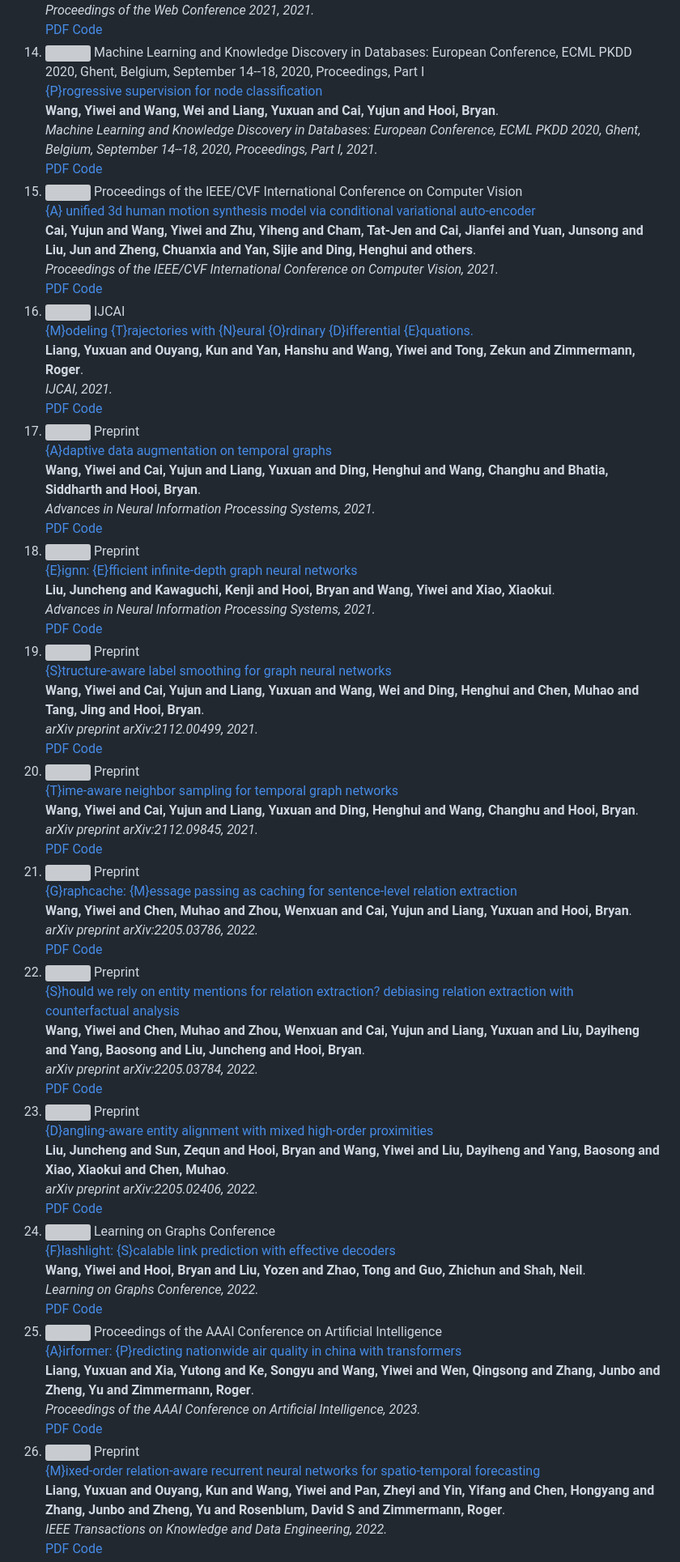
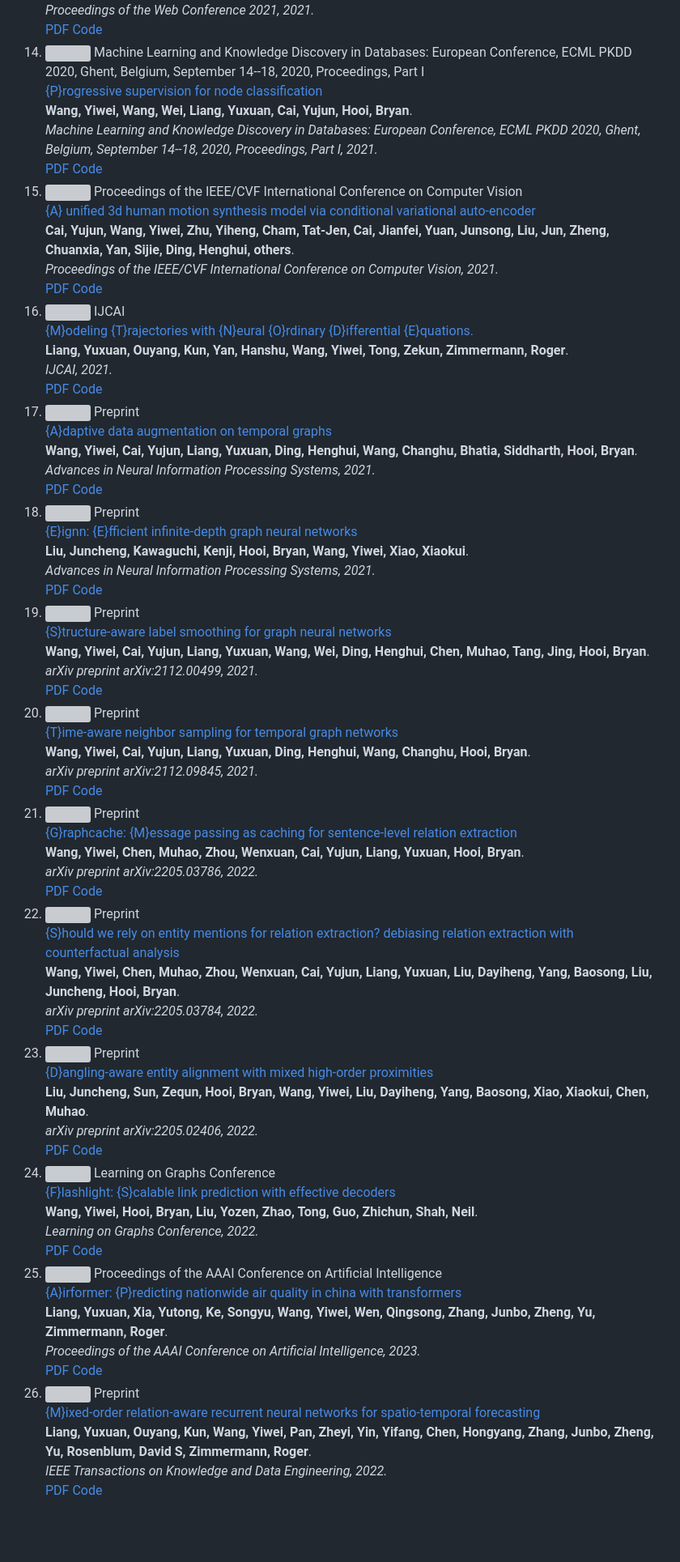
Before and after one commit to wangywUST/wangywust.github.io, a Markdown page: _includes/output_file.md, the part around the change printed below. Shown: that part at 81% size. GitHub-like rendering; blank space fills up the shorter version; grey boxes are pictures that could not be loaded.

```diff
--- a/_includes/output_file.md
+++ b/_includes/output_file.md
@@ -245,7 +245,7 @@
   </div>
   <div class="col-sm-9" style="position: relative;padding-right: 15px;padding-left: 20px;">
       <div class="title"><a href="#">{P}rogressive supervision for node classification</a></div>
-      <div class="author"><strong>Wang, Yiwei and Wang, Wei and Liang, Yuxuan and Cai, Yujun and Hooi, Bryan</strong>.</div>
+      <div class="author"><strong>Wang, Yiwei, Wang, Wei, Liang, Yuxuan, Cai, Yujun, Hooi, Bryan</strong>.</div>
       <div class="periodical"><em>Machine Learning and Knowledge Discovery in Databases: European Conference, ECML PKDD 2020, Ghent, Belgium, September 14--18, 2020, Proceedings, Part I, 2021.</em></div>
       <div class="links">
         <a href="#" class="btn btn-sm z-depth-0" role="button" target="_blank" style="font-size:12px;">PDF</a>
@@ -263,7 +263,7 @@
   </div>
   <div class="col-sm-9" style="position: relative;padding-right: 15px;padding-left: 20px;">
       <div class="title"><a href="#">{A} unified 3d human motion synthesis model via conditional variational auto-encoder</a></div>
-      <div class="author"><strong>Cai, Yujun and Wang, Yiwei and Zhu, Yiheng and Cham, Tat-Jen and Cai, Jianfei and Yuan, Junsong and Liu, Jun and Zheng, Chuanxia and Yan, Sijie and Ding, Henghui and others</strong>.</div>
+      <div class="author"><strong>Cai, Yujun, Wang, Yiwei, Zhu, Yiheng, Cham, Tat-Jen, Cai, Jianfei, Yuan, Junsong, Liu, Jun, Zheng, Chuanxia, Yan, Sijie, Ding, Henghui, others</strong>.</div>
       <div class="periodical"><em>Proceedings of the IEEE/CVF International Conference on Computer Vision, 2021.</em></div>
       <div class="links">
         <a href="#" class="btn btn-sm z-depth-0" role="button" target="_blank" style="font-size:12px;">PDF</a>
@@ -281,7 +281,7 @@
   </div>
   <div class="col-sm-9" style="position: relative;padding-right: 15px;padding-left: 20px;">
       <div class="title"><a href="#">{M}odeling {T}rajectories with {N}eural {O}rdinary {D}ifferential {E}quations.</a></div>
-      <div class="author"><strong>Liang, Yuxuan and Ouyang, Kun and Yan, Hanshu and Wang, Yiwei and Tong, Zekun and Zimmermann, Roger</strong>.</div>
+      <div class="author"><strong>Liang, Yuxuan, Ouyang, Kun, Yan, Hanshu, Wang, Yiwei, Tong, Zekun, Zimmermann, Roger</strong>.</div>
       <div class="periodical"><em>IJCAI, 2021.</em></div>
       <div class="links">
         <a href="#" class="btn btn-sm z-depth-0" role="button" target="_blank" style="font-size:12px;">PDF</a>
@@ -299,7 +299,7 @@
   </div>
   <div class="col-sm-9" style="position: relative;padding-right: 15px;padding-left: 20px;">
       <div class="title"><a href="#">{A}daptive data augmentation on temporal graphs</a></div>
-      <div class="author"><strong>Wang, Yiwei and Cai, Yujun and Liang, Yuxuan and Ding, Henghui and Wang, Changhu and Bhatia, Siddharth and Hooi, Bryan</strong>.</div>
+      <div class="author"><strong>Wang, Yiwei, Cai, Yujun, Liang, Yuxuan, Ding, Henghui, Wang, Changhu, Bhatia, Siddharth, Hooi, Bryan</strong>.</div>
       <div class="periodical"><em>Advances in Neural Information Processing Systems, 2021.</em></div>
       <div class="links">
         <a href="#" class="btn btn-sm z-depth-0" role="button" target="_blank" style="font-size:12px;">PDF</a>
@@ -317,7 +317,7 @@
   </div>
   <div class="col-sm-9" style="position: relative;padding-right: 15px;padding-left: 20px;">
       <div class="title"><a href="#">{E}ignn: {E}fficient infinite-depth graph neural networks</a></div>
-      <div class="author"><strong>Liu, Juncheng and Kawaguchi, Kenji and Hooi, Bryan and Wang, Yiwei and Xiao, Xiaokui</strong>.</div>
+      <div class="author"><strong>Liu, Juncheng, Kawaguchi, Kenji, Hooi, Bryan, Wang, Yiwei, Xiao, Xiaokui</strong>.</div>
       <div class="periodical"><em>Advances in Neural Information Processing Systems, 2021.</em></div>
       <div class="links">
         <a href="#" class="btn btn-sm z-depth-0" role="button" target="_blank" style="font-size:12px;">PDF</a>
@@ -335,7 +335,7 @@
   </div>
   <div class="col-sm-9" style="position: relative;padding-right: 15px;padding-left: 20px;">
       <div class="title"><a href="#">{S}tructure-aware label smoothing for graph neural networks</a></div>
-      <div class="author"><strong>Wang, Yiwei and Cai, Yujun and Liang, Yuxuan and Wang, Wei and Ding, Henghui and Chen, Muhao and Tang, Jing and Hooi, Bryan</strong>.</div>
+      <div class="author"><strong>Wang, Yiwei, Cai, Yujun, Liang, Yuxuan, Wang, Wei, Ding, Henghui, Chen, Muhao, Tang, Jing, Hooi, Bryan</strong>.</div>
       <div class="periodical"><em>arXiv preprint arXiv:2112.00499, 2021.</em></div>
       <div class="links">
         <a href="#" class="btn btn-sm z-depth-0" role="button" target="_blank" style="font-size:12px;">PDF</a>
@@ -353,7 +353,7 @@
   </div>
   <div class="col-sm-9" style="position: relative;padding-right: 15px;padding-left: 20px;">
       <div class="title"><a href="#">{T}ime-aware neighbor sampling for temporal graph networks</a></div>
-      <div class="author"><strong>Wang, Yiwei and Cai, Yujun and Liang, Yuxuan and Ding, Henghui and Wang, Changhu and Hooi, Bryan</strong>.</div>
+      <div class="author"><strong>Wang, Yiwei, Cai, Yujun, Liang, Yuxuan, Ding, Henghui, Wang, Changhu, Hooi, Bryan</strong>.</div>
       <div class="periodical"><em>arXiv preprint arXiv:2112.09845, 2021.</em></div>
       <div class="links">
         <a href="#" class="btn btn-sm z-depth-0" role="button" target="_blank" style="font-size:12px;">PDF</a>
@@ -371,7 +371,7 @@
   </div>
   <div class="col-sm-9" style="position: relative;padding-right: 15px;padding-left: 20px;">
       <div class="title"><a href="#">{G}raphcache: {M}essage passing as caching for sentence-level relation extraction</a></div>
-      <div class="author"><strong>Wang, Yiwei and Chen, Muhao and Zhou, Wenxuan and Cai, Yujun and Liang, Yuxuan and Hooi, Bryan</strong>.</div>
+      <div class="author"><strong>Wang, Yiwei, Chen, Muhao, Zhou, Wenxuan, Cai, Yujun, Liang, Yuxuan, Hooi, Bryan</strong>.</div>
       <div class="periodical"><em>arXiv preprint arXiv:2205.03786, 2022.</em></div>
       <div class="links">
         <a href="#" class="btn btn-sm z-depth-0" role="button" target="_blank" style="font-size:12px;">PDF</a>
@@ -389,7 +389,7 @@
   </div>
   <div class="col-sm-9" style="position: relative;padding-right: 15px;padding-left: 20px;">
       <div class="title"><a href="#">{S}hould we rely on entity mentions for relation extraction? debiasing relation extraction with counterfactual analysis</a></div>
-      <div class="author"><strong>Wang, Yiwei and Chen, Muhao and Zhou, Wenxuan and Cai, Yujun and Liang, Yuxuan and Liu, Dayiheng and Yang, Baosong and Liu, Juncheng and Hooi, Bryan</strong>.</div>
+      <div class="author"><strong>Wang, Yiwei, Chen, Muhao, Zhou, Wenxuan, Cai, Yujun, Liang, Yuxuan, Liu, Dayiheng, Yang, Baosong, Liu, Juncheng, Hooi, Bryan</strong>.</div>
       <div class="periodical"><em>arXiv preprint arXiv:2205.03784, 2022.</em></div>
       <div class="links">
         <a href="#" class="btn btn-sm z-depth-0" role="button" target="_blank" style="font-size:12px;">PDF</a>
@@ -407,7 +407,7 @@
   </div>
   <div class="col-sm-9" style="position: relative;padding-right: 15px;padding-left: 20px;">
       <div class="title"><a href="#">{D}angling-aware entity alignment with mixed high-order proximities</a></div>
-      <div class="author"><strong>Liu, Juncheng and Sun, Zequn and Hooi, Bryan and Wang, Yiwei and Liu, Dayiheng and Yang, Baosong and Xiao, Xiaokui and Chen, Muhao</strong>.</div>
+      <div class="author"><strong>Liu, Juncheng, Sun, Zequn, Hooi, Bryan, Wang, Yiwei, Liu, Dayiheng, Yang, Baosong, Xiao, Xiaokui, Chen, Muhao</strong>.</div>
       <div class="periodical"><em>arXiv preprint arXiv:2205.02406, 2022.</em></div>
       <div class="links">
         <a href="#" class="btn btn-sm z-depth-0" role="button" target="_blank" style="font-size:12px;">PDF</a>
@@ -425,7 +425,7 @@
   </div>
   <div class="col-sm-9" style="position: relative;padding-right: 15px;padding-left: 20px;">
       <div class="title"><a href="#">{F}lashlight: {S}calable link prediction with effective decoders</a></div>
-      <div class="author"><strong>Wang, Yiwei and Hooi, Bryan and Liu, Yozen and Zhao, Tong and Guo, Zhichun and Shah, Neil</strong>.</div>
+      <div class="author"><strong>Wang, Yiwei, Hooi, Bryan, Liu, Yozen, Zhao, Tong, Guo, Zhichun, Shah, Neil</strong>.</div>
       <div class="periodical"><em>Learning on Graphs Conference, 2022.</em></div>
       <div class="links">
         <a href="#" class="btn btn-sm z-depth-0" role="button" target="_blank" style="font-size:12px;">PDF</a>
@@ -443,7 +443,7 @@
   </div>
   <div class="col-sm-9" style="position: relative;padding-right: 15px;padding-left: 20px;">
       <div class="title"><a href="#">{A}irformer: {P}redicting nationwide air quality in china with transformers</a></div>
-      <div class="author"><strong>Liang, Yuxuan and Xia, Yutong and Ke, Songyu and Wang, Yiwei and Wen, Qingsong and Zhang, Junbo and Zheng, Yu and Zimmermann, Roger</strong>.</div>
+      <div class="author"><strong>Liang, Yuxuan, Xia, Yutong, Ke, Songyu, Wang, Yiwei, Wen, Qingsong, Zhang, Junbo, Zheng, Yu, Zimmermann, Roger</strong>.</div>
       <div class="periodical"><em>Proceedings of the AAAI Conference on Artificial Intelligence, 2023.</em></div>
       <div class="links">
         <a href="#" class="btn btn-sm z-depth-0" role="button" target="_blank" style="font-size:12px;">PDF</a>
@@ -461,7 +461,7 @@
   </div>
   <div class="col-sm-9" style="position: relative;padding-right: 15px;padding-left: 20px;">
       <div class="title"><a href="#">{M}ixed-order relation-aware recurrent neural networks for spatio-temporal forecasting</a></div>
-      <div class="author"><strong>Liang, Yuxuan and Ouyang, Kun and Wang, Yiwei and Pan, Zheyi and Yin, Yifang and Chen, Hongyang and Zhang, Junbo and Zheng, Yu and Rosenblum, David S and Zimmermann, Roger</strong>.</div>
+      <div class="author"><strong>Liang, Yuxuan, Ouyang, Kun, Wang, Yiwei, Pan, Zheyi, Yin, Yifang, Chen, Hongyang, Zhang, Junbo, Zheng, Yu, Rosenblum, David S, Zimmermann, Roger</strong>.</div>
       <div class="periodical"><em>IEEE Transactions on Knowledge and Data Engineering, 2022.</em></div>
       <div class="links">
         <a href="#" class="btn btn-sm z-depth-0" role="button" target="_blank" style="font-size:12px;">PDF</a>
```
Also changed, not shown: other parts of _includes/output_file.md (+69 -69 lines).
